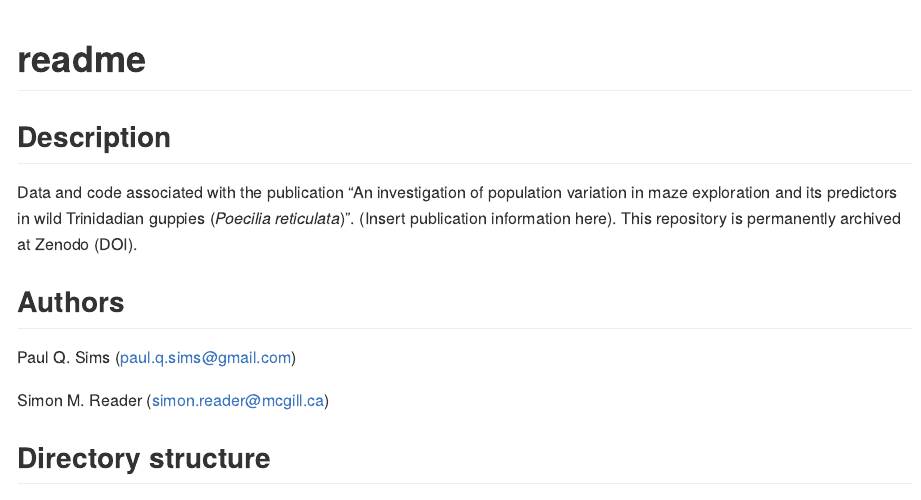
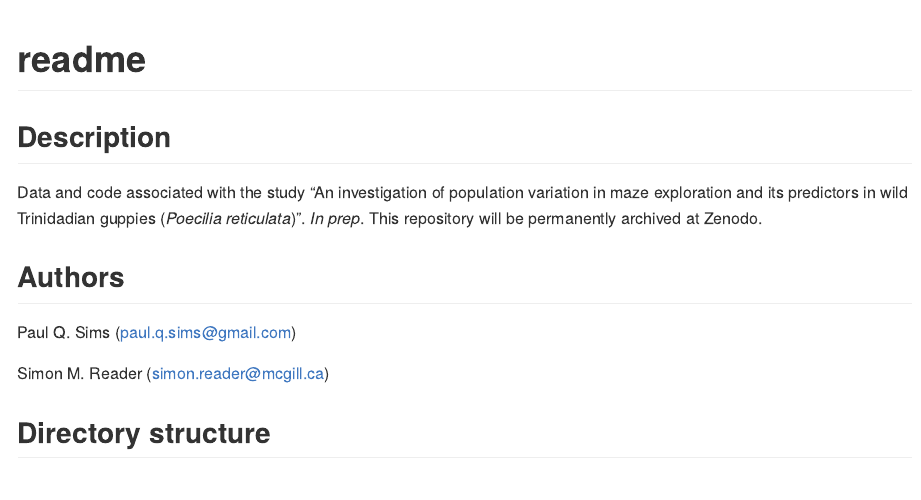
Before and after one commit to paulqsims/inno_pop, an R Markdown document (readme.Rmd): the page in a window 1100 px wide, from its top. The pictures show the output file readme.md that the author committed with the source, drawn offline in the style of GitHub.

Commit message:
Clarified paper status

```diff
--- a/readme.Rmd
+++ b/readme.Rmd
@@ -7,7 +7,7 @@ output: github_document
 
 ## Description
 
-Data and code associated with the study “An investigation of population variation in maze exploration and its predictors in wild Trinidadian guppies (*Poecilia reticulata*)”. (Insert publication information here). This repository is permanently archived at Zenodo (DOI).
+Data and code associated with the study “An investigation of population variation in maze exploration and its predictors in wild Trinidadian guppies (*Poecilia reticulata*)”. *In prep*. This repository will be permanently archived at Zenodo.
 
 ## Authors
 
```
Also changed, not shown: readme.md.
